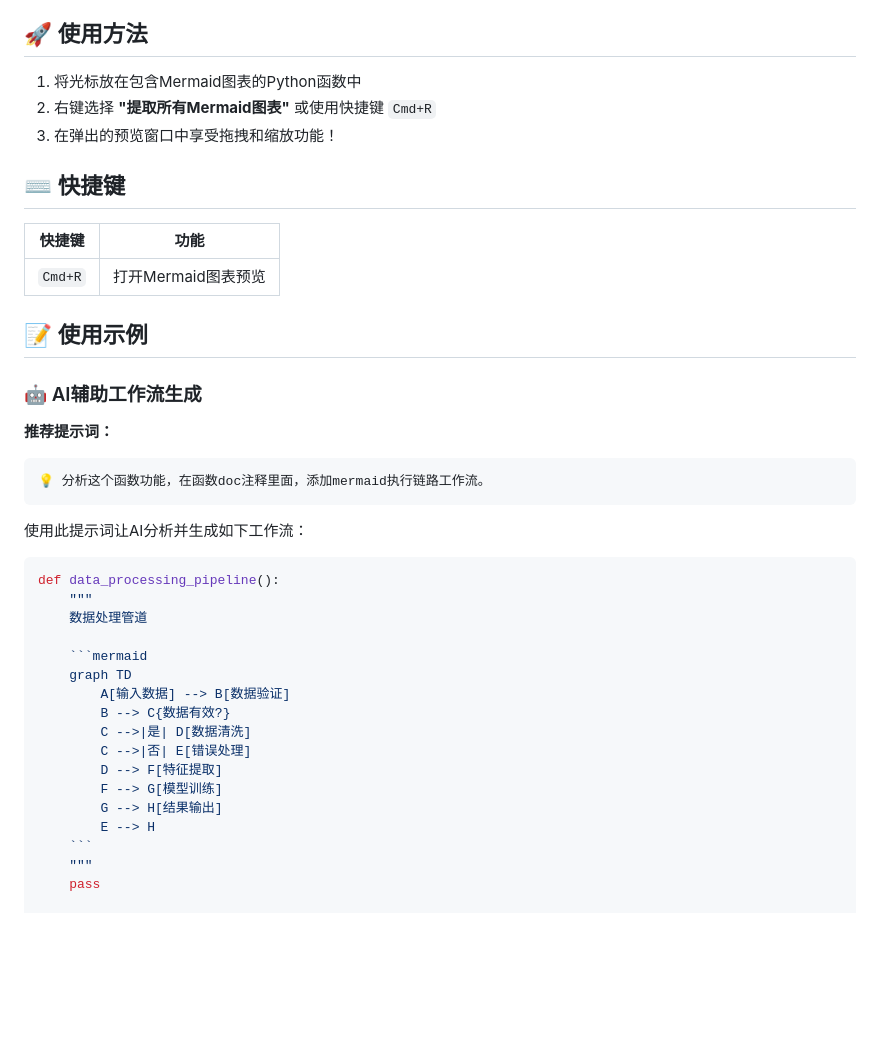
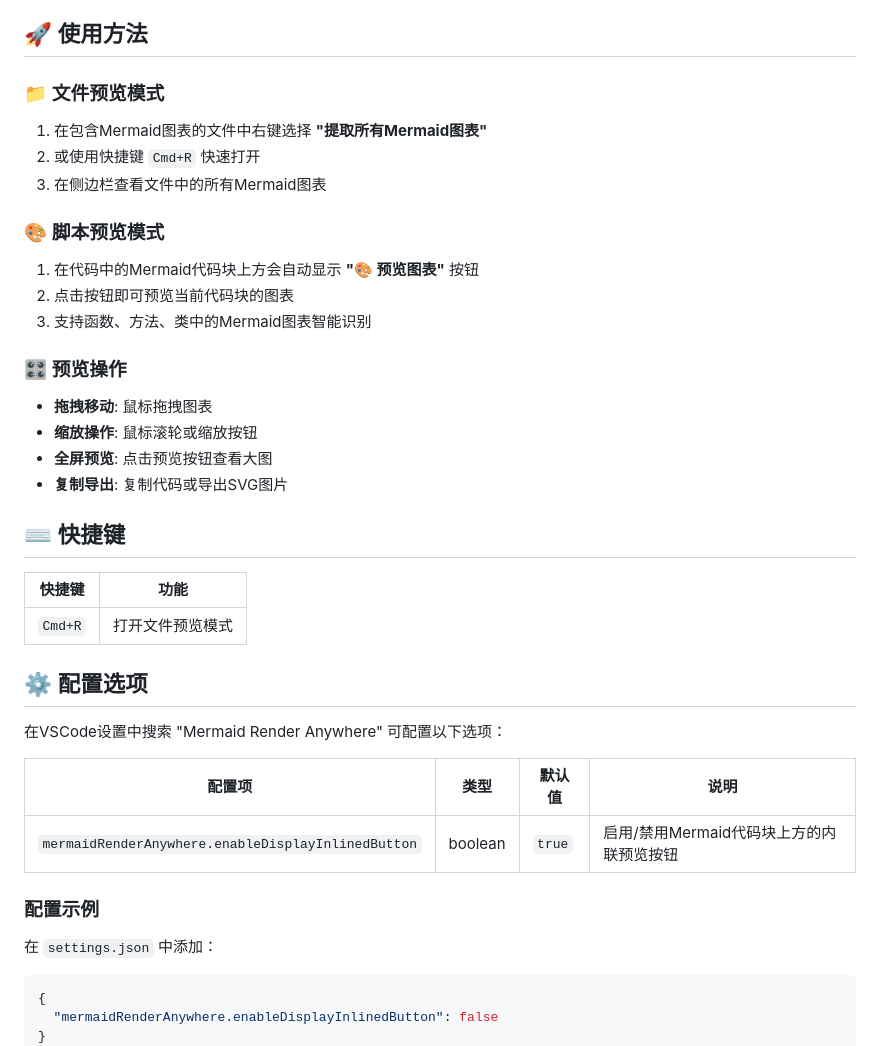
Before and after one commit to jianduo1/mermaid-render-anywhere, a Markdown page: README.md, the part around the change printed below. Drawn GitHub-style; blank space fills up the shorter version.

````diff
--- a/README.md
+++ b/README.md
@@ -51,9 +67,21 @@
 
 ## 🚀 使用方法
 
-1. 将光标放在包含Mermaid图表的Python函数中
-2. 右键选择 **"提取所有Mermaid图表"** 或使用快捷键 `Cmd+R`
-3. 在弹出的预览窗口中享受拖拽和缩放功能！
+### 📁 文件预览模式
+1. 在包含Mermaid图表的文件中右键选择 **"提取所有Mermaid图表"**
+2. 或使用快捷键 `Cmd+R` 快速打开
+3. 在侧边栏查看文件中的所有Mermaid图表
+
+### 🎨 脚本预览模式
+1. 在代码中的Mermaid代码块上方会自动显示 **"🎨 预览图表"** 按钮
+2. 点击按钮即可预览当前代码块的图表
+3. 支持函数、方法、类中的Mermaid图表智能识别
+
+### 🎛️ 预览操作
+- **拖拽移动**: 鼠标拖拽图表
+- **缩放操作**: 鼠标滚轮或缩放按钮
+- **全屏预览**: 点击预览按钮查看大图
+- **复制导出**: 复制代码或导出SVG图片
 
 
 
@@ -61,35 +89,23 @@
 
 | 快捷键 | 功能 |
 |--------|------|
-| `Cmd+R` | 打开Mermaid图表预览 |
+| `Cmd+R` | 打开文件预览模式 |
 
-## 📝 使用示例
+## ⚙️ 配置选项
 
-### 🤖 AI辅助工作流生成
+在VSCode设置中搜索 "Mermaid Render Anywhere" 可配置以下选项：
 
-**推荐提示词：**
-```
-💡 分析这个函数功能，在函数doc注释里面，添加mermaid执行链路工作流。
+| 配置项 | 类型 | 默认值 | 说明 |
+|--------|------|--------|------|
+| `mermaidRenderAnywhere.enableDisplayInlinedButton` | boolean | `true` | 启用/禁用Mermaid代码块上方的内联预览按钮 |
+
+### 配置示例
+
+在 `settings.json` 中添加：
+
+```json
+{
+  "mermaidRenderAnywhere.enableDisplayInlinedButton": false
+}
 ```
 
-使用此提示词让AI分析并生成如下工作流：
-
-```python
-def data_processing_pipeline():
-    """
-    数据处理管道
-
-    ```mermaid
-    graph TD
-        A[输入数据] --> B[数据验证]
-        B --> C{数据有效?}
-        C -->|是| D[数据清洗]
-        C -->|否| E[错误处理]
-        D --> F[特征提取]
-        F --> G[模型训练]
-        G --> H[结果输出]
-        E --> H
-    ```
-    """
-    pass
-
````
Also changed, not shown: other parts of README.md (+27 -86 lines), assets/render.png, 3 other files.
